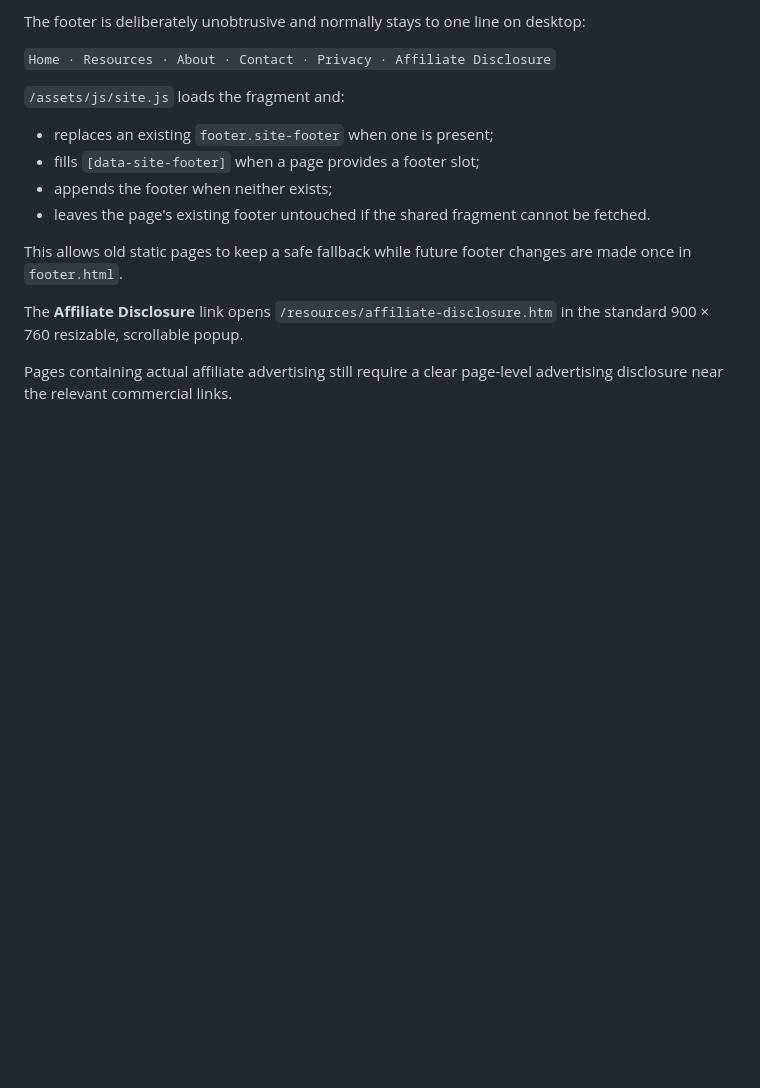
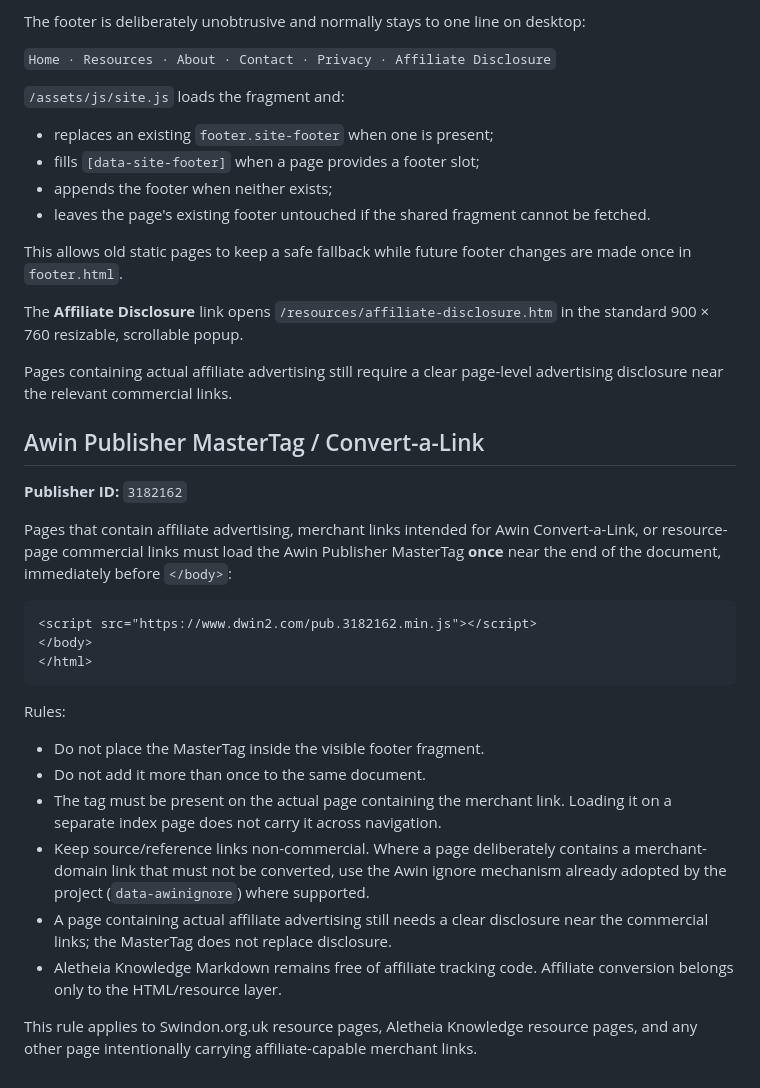
Before and after one commit to KarstenEvans/SwindonOrgUK, a Markdown page: docs/code.md, the part around the change. Rendered like a GitHub page; blank space fills up the shorter version.

Commit message:
Document Awin MasterTag in shared code library

````diff
--- a/docs/code.md
+++ b/docs/code.md
@@ -150,3 +150,27 @@ This allows old static pages to keep a safe fallback while future footer changes
 The **Affiliate Disclosure** link opens `/resources/affiliate-disclosure.htm` in the standard 900 × 760 resizable, scrollable popup.
 
 Pages containing actual affiliate advertising still require a clear page-level advertising disclosure near the relevant commercial links.
+
+
+## Awin Publisher MasterTag / Convert-a-Link
+
+**Publisher ID:** `3182162`
+
+Pages that contain affiliate advertising, merchant links intended for Awin Convert-a-Link, or resource-page commercial links must load the Awin Publisher MasterTag **once** near the end of the document, immediately before `</body>`:
+
+```html
+<script src="https://www.dwin2.com/pub.3182162.min.js"></script>
+</body>
+</html>
+```
+
+Rules:
+
+- Do not place the MasterTag inside the visible footer fragment.
+- Do not add it more than once to the same document.
+- The tag must be present on the actual page containing the merchant link. Loading it on a separate index page does not carry it across navigation.
+- Keep source/reference links non-commercial. Where a page deliberately contains a merchant-domain link that must not be converted, use the Awin ignore mechanism already adopted by the project (`data-awinignore`) where supported.
+- A page containing actual affiliate advertising still needs a clear disclosure near the commercial links; the MasterTag does not replace disclosure.
+- Aletheia Knowledge Markdown remains free of affiliate tracking code. Affiliate conversion belongs only to the HTML/resource layer.
+
+This rule applies to Swindon.org.uk resource pages, Aletheia Knowledge resource pages, and any other page intentionally carrying affiliate-capable merchant links.
````
